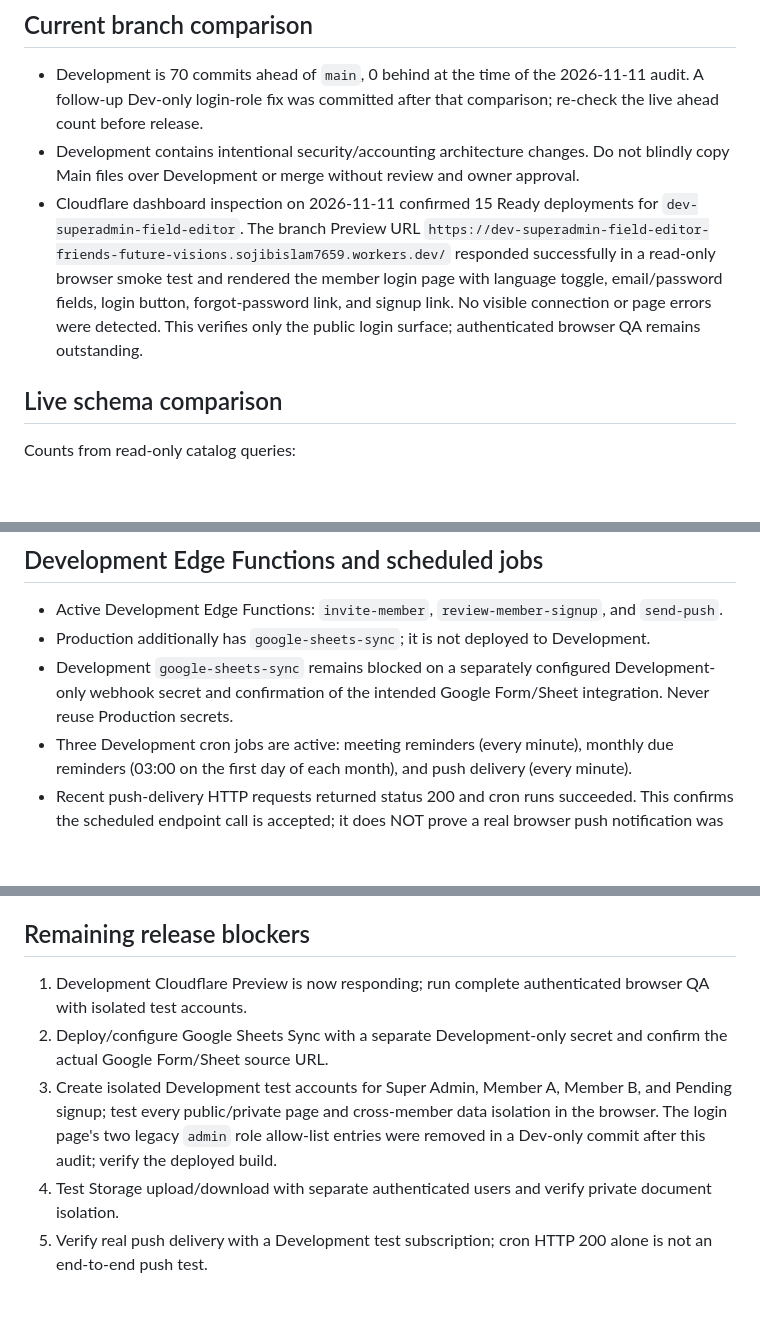
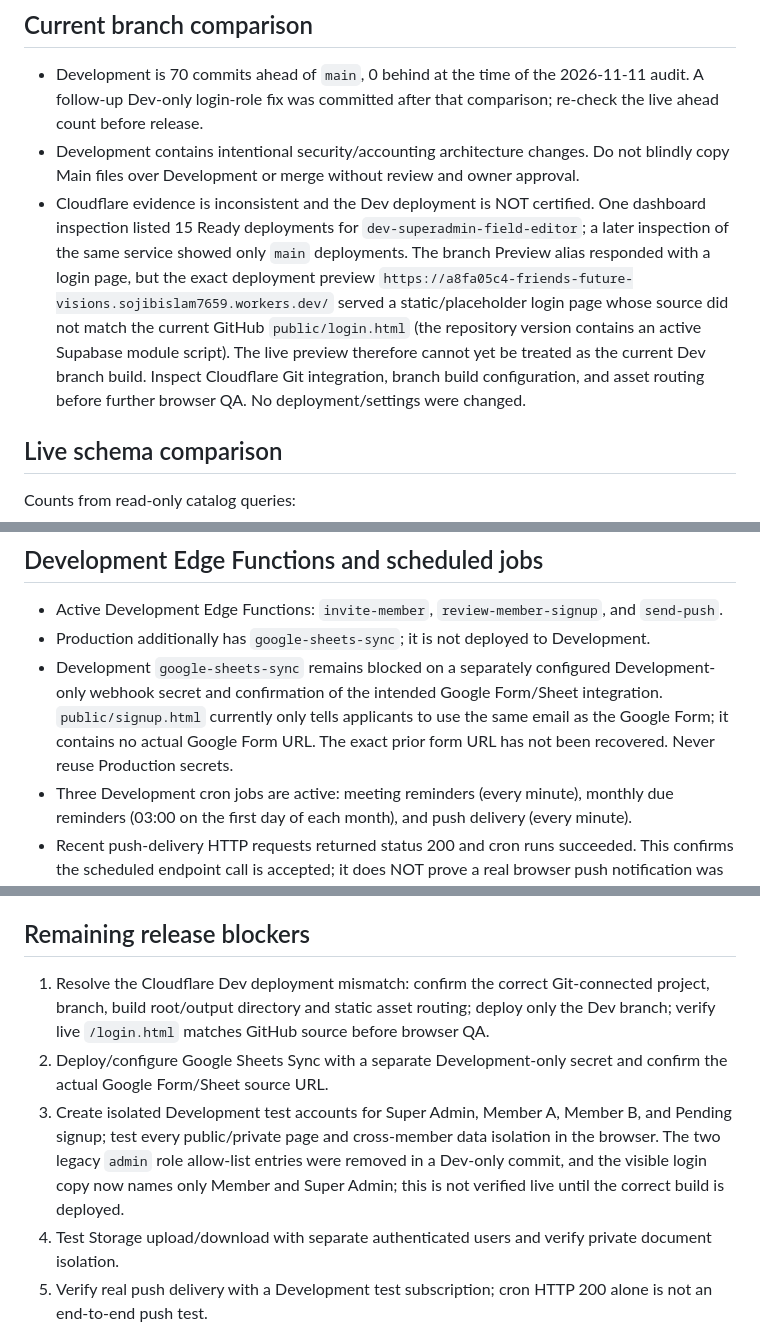
Before and after one commit to sojibislam7659-a11y/Friends-Future-Visions, a Markdown page: SUPABASE_READINESS.md, 3 parts joined by grey strips. Drawn GitHub-style; blank space fills up the shorter version.

Commit message:
Record unresolved Cloudflare Dev asset mismatch and Google Form blocker

```diff
--- a/SUPABASE_READINESS.md
+++ b/SUPABASE_READINESS.md
@@ -19,7 +19,7 @@ Production remains READ-ONLY. This audit queried Production catalog metadata onl
 
 - Development is 70 commits ahead of `main`, 0 behind at the time of the 2026-11-11 audit. A follow-up Dev-only login-role fix was committed after that comparison; re-check the live ahead count before release.
 - Development contains intentional security/accounting architecture changes. Do not blindly copy Main files over Development or merge without review and owner approval.
-- Cloudflare dashboard inspection on 2026-11-11 confirmed 15 Ready deployments for `dev-superadmin-field-editor`. The branch Preview URL `https://dev-superadmin-field-editor-friends-future-visions.sojibislam7659.workers.dev/` responded successfully in a read-only browser smoke test and rendered the member login page with language toggle, email/password fields, login button, forgot-password link, and signup link. No visible connection or page errors were detected. This verifies only the public login surface; authenticated browser QA remains outstanding.
+- Cloudflare evidence is inconsistent and the Dev deployment is NOT certified. One dashboard inspection listed 15 Ready deployments for `dev-superadmin-field-editor`; a later inspection of the same service showed only `main` deployments. The branch Preview alias responded with a login page, but the exact deployment preview `https://a8fa05c4-friends-future-visions.sojibislam7659.workers.dev/` served a static/placeholder login page whose source did not match the current GitHub `public/login.html` (the repository version contains an active Supabase module script). The live preview therefore cannot yet be treated as the current Dev branch build. Inspect Cloudflare Git integration, branch build configuration, and asset routing before further browser QA. No deployment/settings were changed.
 
 ## Live schema comparison
 
@@ -42,7 +42,7 @@ Development currently has zero rows in `members`, `profiles`, `financial_transac
 
 - Active Development Edge Functions: `invite-member`, `review-member-signup`, and `send-push`.
 - Production additionally has `google-sheets-sync`; it is not deployed to Development.
-- Development `google-sheets-sync` remains blocked on a separately configured Development-only webhook secret and confirmation of the intended Google Form/Sheet integration. Never reuse Production secrets.
+- Development `google-sheets-sync` remains blocked on a separately configured Development-only webhook secret and confirmation of the intended Google Form/Sheet integration. `public/signup.html` currently only tells applicants to use the same email as the Google Form; it contains no actual Google Form URL. The exact prior form URL has not been recovered. Never reuse Production secrets.
 - Three Development cron jobs are active: meeting reminders (every minute), monthly due reminders (03:00 on the first day of each month), and push delivery (every minute).
 - Recent push-delivery HTTP requests returned status 200 and cron runs succeeded. This confirms the scheduled endpoint call is accepted; it does NOT prove a real browser push notification was delivered. Development currently has no test users or push subscriptions.
 - Development VAPID key pair and cron token were freshly rotated; the public key in `public/push-config.js` matches the Vault public key. The VAPID subject is configured. `get_push_config()` is SECURITY DEFINER but its execute ACL is restricted to `service_role`; it does not grant access to `anon` or `authenticated`.
@@ -65,9 +65,9 @@ Development currently has zero rows in `members`, `profiles`, `financial_transac
 
 ## Remaining release blockers
 
-1. Development Cloudflare Preview is now responding; run complete authenticated browser QA with isolated test accounts.
+1. Resolve the Cloudflare Dev deployment mismatch: confirm the correct Git-connected project, branch, build root/output directory and static asset routing; deploy only the Dev branch; verify live `/login.html` matches GitHub source before browser QA.
 2. Deploy/configure Google Sheets Sync with a separate Development-only secret and confirm the actual Google Form/Sheet source URL.
-3. Create isolated Development test accounts for Super Admin, Member A, Member B, and Pending signup; test every public/private page and cross-member data isolation in the browser. The login page's two legacy `admin` role allow-list entries were removed in a Dev-only commit after this audit; verify the deployed build.
+3. Create isolated Development test accounts for Super Admin, Member A, Member B, and Pending signup; test every public/private page and cross-member data isolation in the browser. The two legacy `admin` role allow-list entries were removed in a Dev-only commit, and the visible login copy now names only Member and Super Admin; this is not verified live until the correct build is deployed.
 4. Test Storage upload/download with separate authenticated users and verify private document isolation.
 5. Verify real push delivery with a Development test subscription; cron HTTP 200 alone is not an end-to-end push test.
 6. Confirm contribution due-month counting and reconcile monthly rates with the owner.
```
